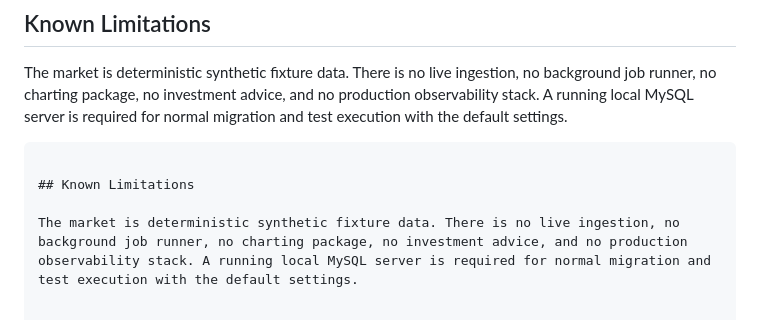
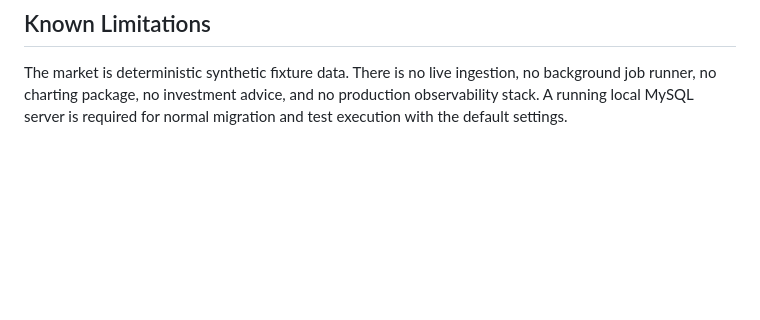
Before and after one commit to samriddhi2810/GapLine, a Markdown page: readme.md, the part around the change. GitHub-like rendering; blank space fills up the shorter version.

Commit message:
Remove duplicate section in readme.md

````diff
--- a/readme.md
+++ b/readme.md
@@ -196,8 +196,3 @@ python manage.py reset_demo
 ## Known Limitations
 
 The market is deterministic synthetic fixture data. There is no live ingestion, no background job runner, no charting package, no investment advice, and no production observability stack. A running local MySQL server is required for normal migration and test execution with the default settings.
-```
-
-## Known Limitations
-
-The market is deterministic synthetic fixture data. There is no live ingestion, no background job runner, no charting package, no investment advice, and no production observability stack. A running local MySQL server is required for normal migration and test execution with the default settings.
````
